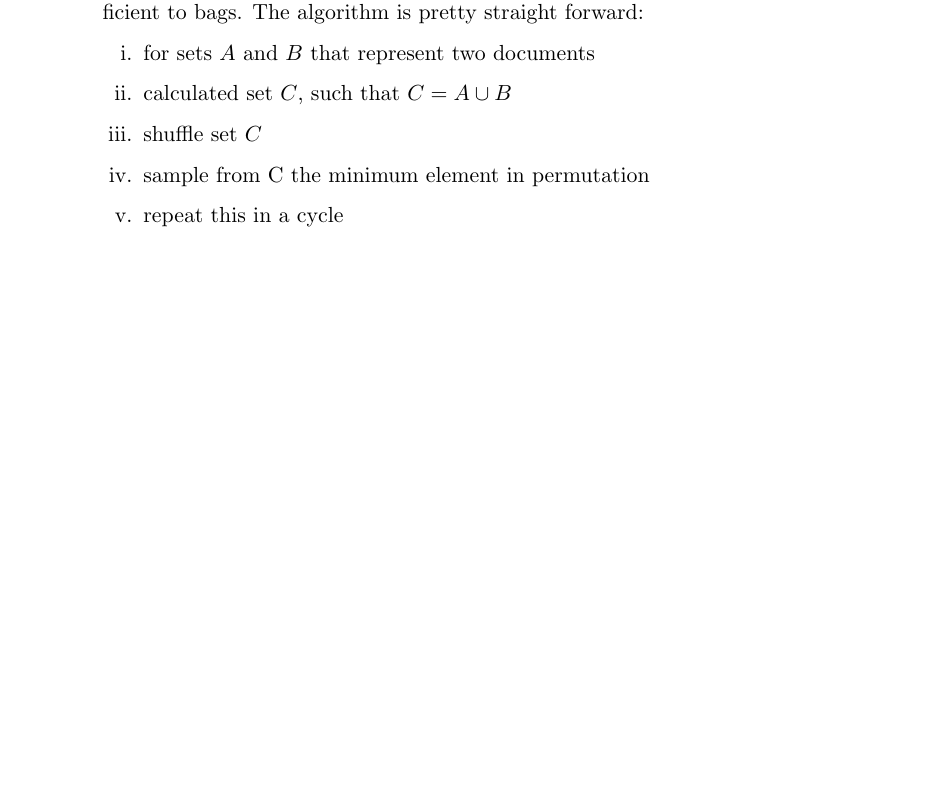
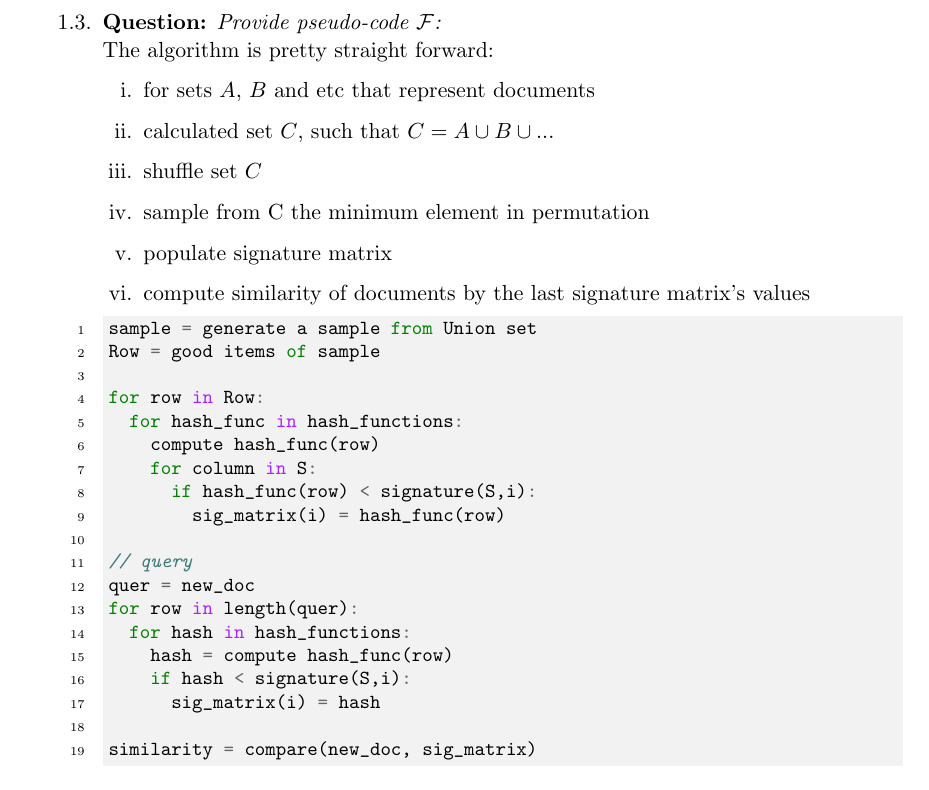
Before and after one commit to maksad/Algorithmic-Methods-of-Data-Mining, a LaTeX document (ex2/report/report.tex): part of page 1 of 7 before the commit and part of page 3 of 8 after it, cut at the place of the change, the shorter picture padded with empty space. Compiled offline with pdfLaTeX.

Commit message:
Add pseudocode for hw2, ex1.3

```diff
--- a/ex2/report/report.tex
+++ b/ex2/report/report.tex
@@ -44,14 +44,7 @@
             meaningful and well-motivated.
 
           \item \textbf{Question:} \textit{Design a family of hash functions $\mathcal{F}$:}\\
-            As mentioned in the part $1.1$ the Jaccard index measures how similar two sets are. Therefore, we can use \textbf{min-hash} locality-sensitive hashing scheme for Jaccard coefficient to bags. The algorithm is pretty straight forward:
-            \begin{enumerate}
-              \item for sets $A$ and $B$ that represent two documents
-              \item calculated set $C$, such that $C = A \cup B $
-              \item shuffle set $C$
-              \item sample from C the minimum element in permutation
-              \item repeat this in a cycle
-            \end{enumerate}
+            As mentioned in the part $1.1$ the Jaccard index measures how similar two sets are. Therefore, we can use \textbf{min-hash} locality-sensitive hashing scheme for Jaccard coefficient to bags.
 
             Now coming back to the prove that min-hash function does satisfies this $Pr[f(A)= f(B)]=J(A,B)$ equality. As always, it is the best to have a good intuition and for that we can look at an example. Let's assume we have two bags:
             \begin{align*}
@@ -134,6 +127,39 @@
             \end{align*}
 
             As you can see $J(A,B) \approx minHash(A,B) \approx 0.6$. By defining more hash functions we can decrease this approximation. Consequently, we proved that the equality holds.
+
+          \item \textbf{Question:} \textit{Provide pseudo-code $\mathcal{F}$:}\\
+            The algorithm is pretty straight forward:
+            \begin{enumerate}
+              \item for sets $A$, $B$ and etc that represent documents
+              \item calculated set $C$, such that $C = A \cup B \cup ...$
+              \item shuffle set $C$
+              \item sample from C the minimum element in permutation
+              \item populate signature matrix
+              \item compute similarity of documents by the last signature matrix's values
+            \end{enumerate}
+
+            \begin{minted}[bgcolor=bg,linenos,fontsize=\small,autogobble]{js}
+              sample = generate a sample from Union set
+              Row = good items of sample
+
+              for row in Row:
+                for hash_func in hash_functions:
+                  compute hash_func(row)
+                  for column in S:
+                    if hash_func(row) < signature(S,i):
+                      sig_matrix(i) = hash_func(row)
+
+              // query
+              quer = new_doc
+              for row in length(quer):
+                for hash in hash_functions:
+                  hash = compute hash_func(row)
+                  if hash < signature(S,i):
+                    sig_matrix(i) = hash
+
+              similarity = compare(new_doc, sig_matrix)
+            \end{minted}
         \end{enumerate}
 
       \item \textbf{Problem:} $\mathcal{O}(\log{w}\ \log{n})$: \\
```
Also changed, not shown: ex2/report/report.pdf.
